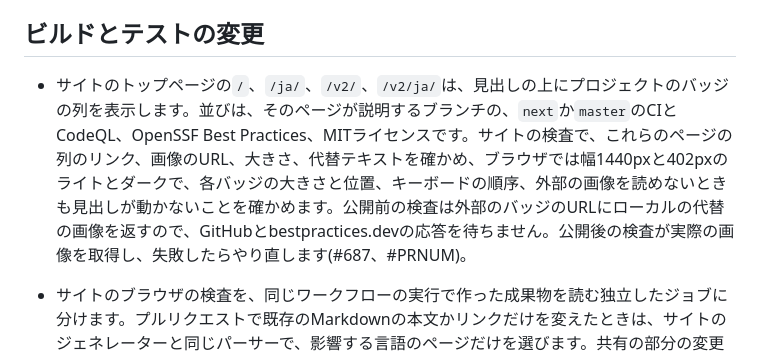
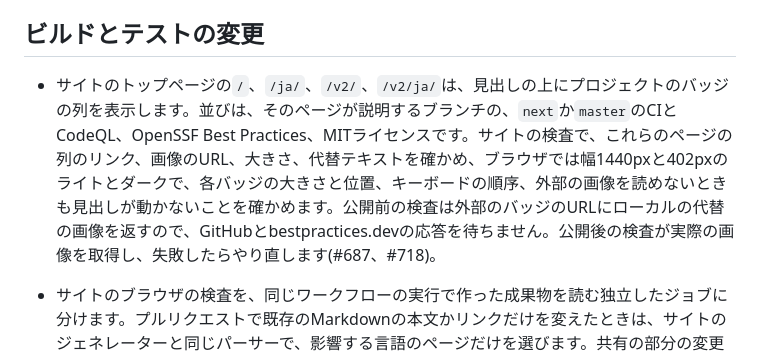
Before and after one commit to matsumotory/ngx_mruby, a Markdown page: docs/releases/v3.0.0.ja.md, the part around the change. GitHub-like rendering.

```diff
--- a/docs/releases/v3.0.0.ja.md
+++ b/docs/releases/v3.0.0.ja.md
@@ -369,7 +369,7 @@
 
 ## ビルドとテストの変更
 
-- サイトのトップページの`/`、`/ja/`、`/v2/`、`/v2/ja/`は、見出しの上にプロジェクトのバッジの列を表示します。並びは、そのページが説明するブランチの、`next`か`master`のCIとCodeQL、OpenSSF Best Practices、MITライセンスです。サイトの検査で、これらのページの列のリンク、画像のURL、大きさ、代替テキストを確かめ、ブラウザでは幅1440pxと402pxのライトとダークで、各バッジの大きさと位置、キーボードの順序、外部の画像を読めないときも見出しが動かないことを確かめます。公開前の検査は外部のバッジのURLにローカルの代替の画像を返すので、GitHubとbestpractices.devの応答を待ちません。公開後の検査が実際の画像を取得し、失敗したらやり直します(#687、#PRNUM)。
+- サイトのトップページの`/`、`/ja/`、`/v2/`、`/v2/ja/`は、見出しの上にプロジェクトのバッジの列を表示します。並びは、そのページが説明するブランチの、`next`か`master`のCIとCodeQL、OpenSSF Best Practices、MITライセンスです。サイトの検査で、これらのページの列のリンク、画像のURL、大きさ、代替テキストを確かめ、ブラウザでは幅1440pxと402pxのライトとダークで、各バッジの大きさと位置、キーボードの順序、外部の画像を読めないときも見出しが動かないことを確かめます。公開前の検査は外部のバッジのURLにローカルの代替の画像を返すので、GitHubとbestpractices.devの応答を待ちません。公開後の検査が実際の画像を取得し、失敗したらやり直します(#687、#718)。
 - サイトのブラウザの検査を、同じワークフローの実行で作った成果物を読む独立したジョブに分けます。プルリクエストで既存のMarkdownの本文かリンクだけを変えたときは、サイトのジェネレーターと同じパーサーで、影響する言語のページだけを選びます。共有の部分の変更と判別できない変更、デプロイするpushとworkflow_dispatchは、全ページを検査します。静的な検査と、別に変わるv2の検査は全体のまま残し、常に動くジョブ`site-ok`が通らなければ公開しません(#677)。
 - サイトのworkflowは、読み込み直後のCopyボタン、日本語の安定版入口の行組み、PC・モバイルの閲覧導線を確認します。本番反映の成功後は、同じ実行の成果物とデプロイのSHA、公開のブランチ制限、実公開HTML・HTTPS・Lighthouseを読み取りだけで検査し、代表ページの画像を残します。PR専用プレビューでは安定版入口の候補を確認でき、本番は常にmasterの安定版文書をビルドします(#672)。
 
```
Also changed, not shown: docs/releases/v3.0.0.md (+1 -1 lines).
